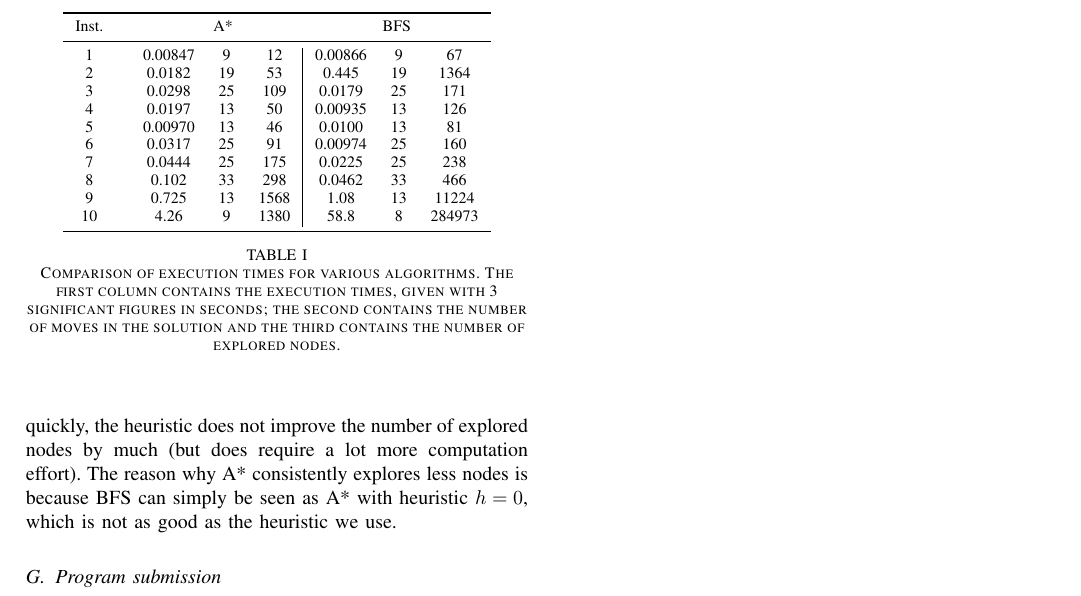
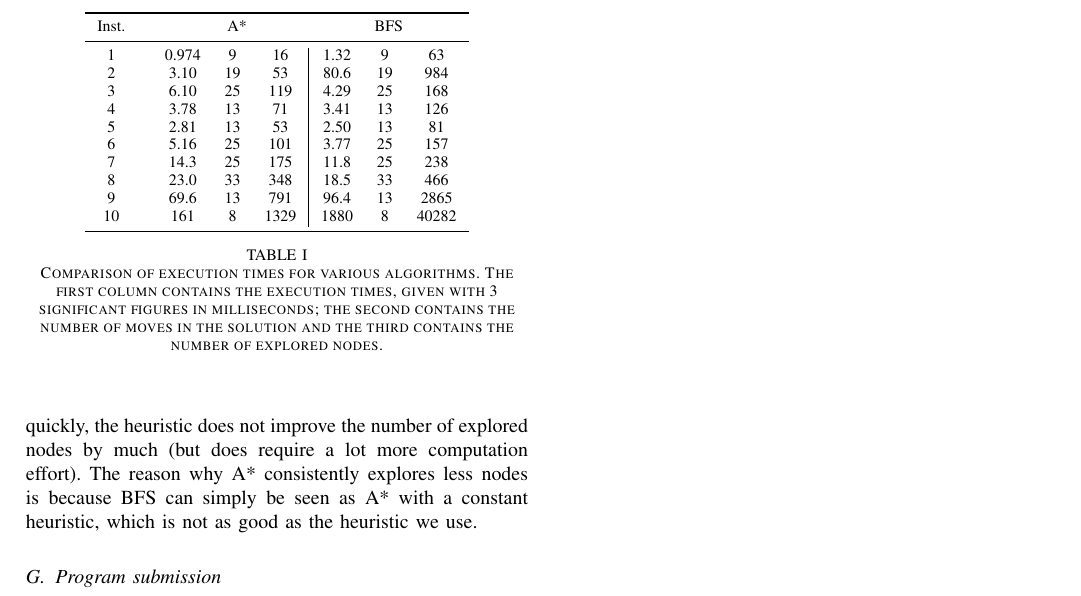
Before and after one commit to Peiffap/lingi2261-assignments, a LaTeX problem sheet (assignment2/report/report_A2_group_13.tex): part of page 3 of 3, cut so that both start at the same text. Compiled offline with pdfLaTeX.

Commit message:
finalize code + update experiments

```diff
--- a/assignment2/report/report_A2_group_13.tex
+++ b/assignment2/report/report_A2_group_13.tex
@@ -297,20 +297,20 @@ The program is uploaded on INGInious.
 		\toprule
 		Inst. & \multicolumn{3}{c}{A*} & \multicolumn{3}{c}{BFS} \\
 		\midrule
-		1 & 0.00847 & 9 & 12  & 0.00866 & 9 & 67 \\
-		2 & 0.0182 & 19 & 53 & 0.445 & 19 & 1364 \\
-		3 & 0.0298 & 25 & 109 & 0.0179  & 25 & 171 \\
-		4 & 0.0197 & 13 & 50 & 0.00935 & 13 & 126 \\
-		5 & 0.00970 & 13 & 46 & 0.0100 & 13 & 81 \\
-		6 & 0.0317 & 25 & 91 & 0.00974 & 25 & 160 \\
-		7 & 0.0444 & 25 & 175 & 0.0225 & 25 & 238 \\
-		8 & 0.102 & 33 & 298 & 0.0462 & 33 & 466 \\
-		9 & 0.725 & 13 & 1568  & 1.08 & 13 & 11224 \\
-		10 & 4.26 & 9 & 1380 & 58.8 & 8 & 284973 \\
+		1 & 0.974 & 9 & 16  & 1.32 & 9 & 63 \\
+		2 & 3.10 & 19 & 53 & 80.6 & 19 & 984 \\
+		3 & 6.10 & 25 & 119 & 4.29 & 25 & 168 \\
+		4 & 3.78 & 13 & 71 & 3.41 & 13 & 126 \\
+		5 & 2.81 & 13 & 53 & 2.50 & 13 & 81 \\
+		6 & 5.16 & 25 & 101 & 3.77 & 25 & 157 \\
+		7 & 14.3 & 25 & 175 & 11.8 & 25 & 238 \\
+		8 & 23.0 & 33 & 348 & 18.5 & 33 & 466 \\
+		9 & 69.6 & 13 & 791  & 96.4 & 13 & 2865 \\
+		10 & 161 & 8 & 1329 & 1880 & 8 & 40282 \\
 		\bottomrule \\
 	\end{tabular}
 	\caption{Comparison of execution times for various algorithms.
-		The first column contains the execution times, given with 3 significant figures in seconds; the second contains the number of moves in the solution and the third contains the number of explored nodes.}
+		The first column contains the execution times, given with 3 significant figures in milliseconds; the second contains the number of moves in the solution and the third contains the number of explored nodes.}
 	\label{time1}
 \end{table}
 
@@ -321,7 +321,7 @@ As we can see, the number of nodes explored using A* search is lower than the nu
 Computation times are not always strictly lower for A* search, though the difference is quite small (instances 3, 4, 6, 7 and 8 took slightly longer for A* search than for BFS).
 
 The reason for this is that our heuristic is quite complicated to compute, and in cases where BFS finds a solution relatively quickly, the heuristic does not improve the number of explored nodes by much (but does require a lot more computation effort).
-The reason why A* consistently explores less nodes is because BFS can simply be seen as A* with heuristic \(h=0\), which is not as good as the heuristic we use.
+The reason why A* consistently explores less nodes is because BFS can simply be seen as A* with a constant heuristic, which is not as good as the heuristic we use.
 
 \subsection{Program submission}
 The program is uploaded on INGInious.
```
Also changed, not shown: 1 other file.
